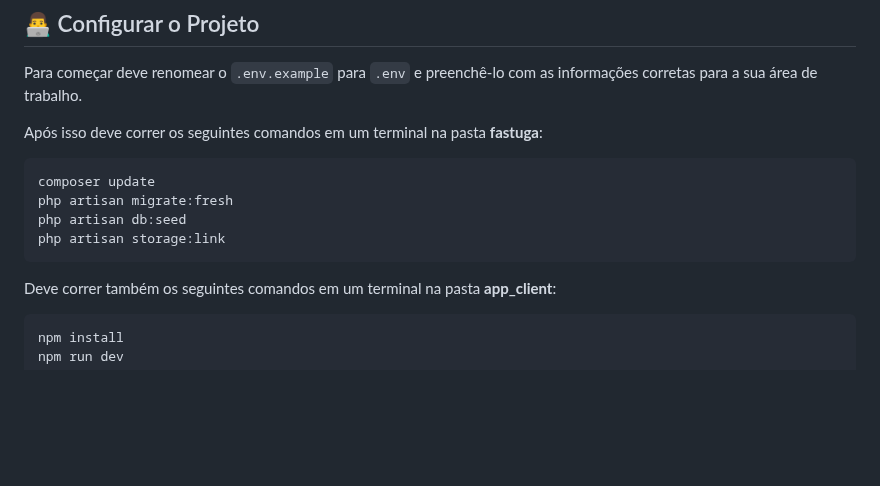
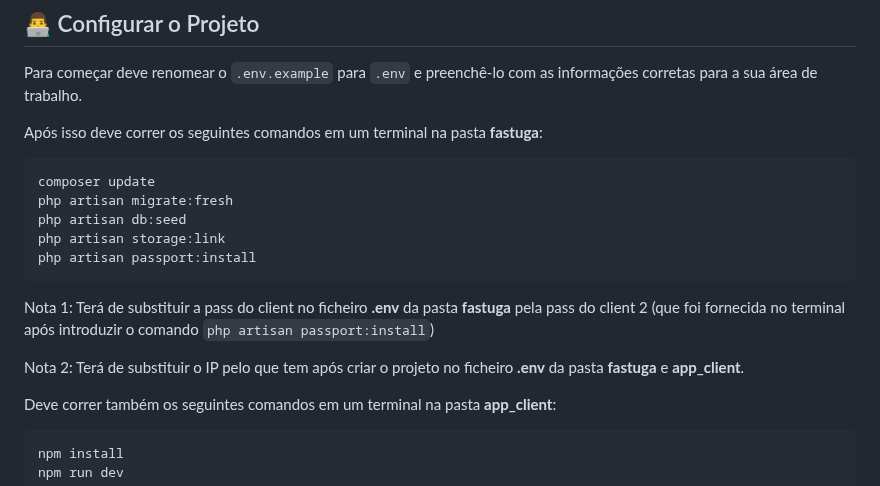
Before and after one commit to CapitaoFTW/dad-fastuga, a Markdown page: README.md, the part around the change. GitHub-like rendering; blank space fills up the shorter version.

````diff
--- a/README.md
+++ b/README.md
@@ -26,7 +26,12 @@ composer update
 php artisan migrate:fresh
 php artisan db:seed
 php artisan storage:link
+php artisan passport:install
 ```
+
+Nota 1: Terá de substituir a pass do client no ficheiro <b>.env</b> da pasta <b>fastuga</b> pela pass do client 2 (que foi fornecida no terminal após introduzir o comando ```php artisan passport:install```)
+
+Nota 2: Terá de substituir o IP pelo que tem após criar o projeto no ficheiro <b>.env</b> da pasta <b>fastuga</b> e <b>app_client</b>.
 
 Deve correr também os seguintes comandos em um terminal na pasta <b>app_client</b>:
 
````
